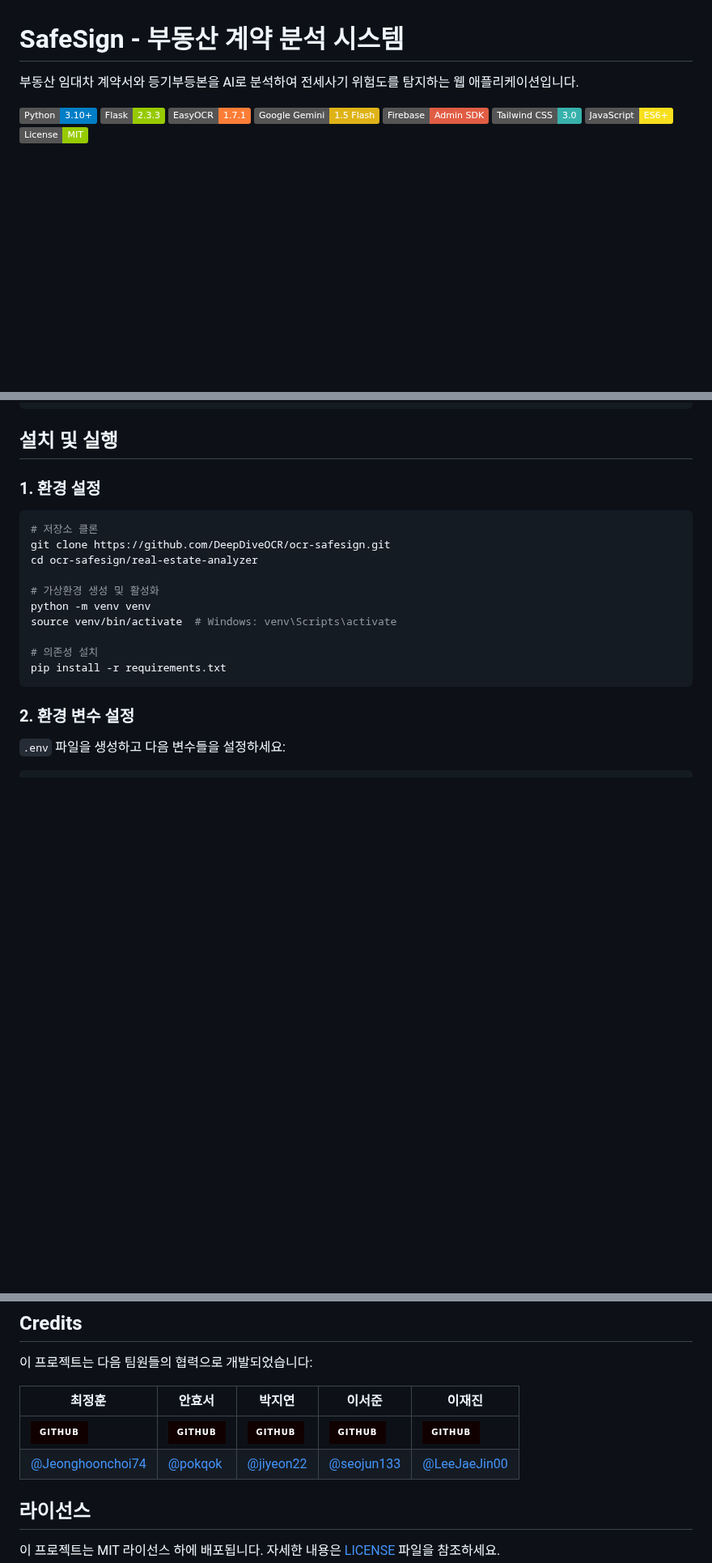
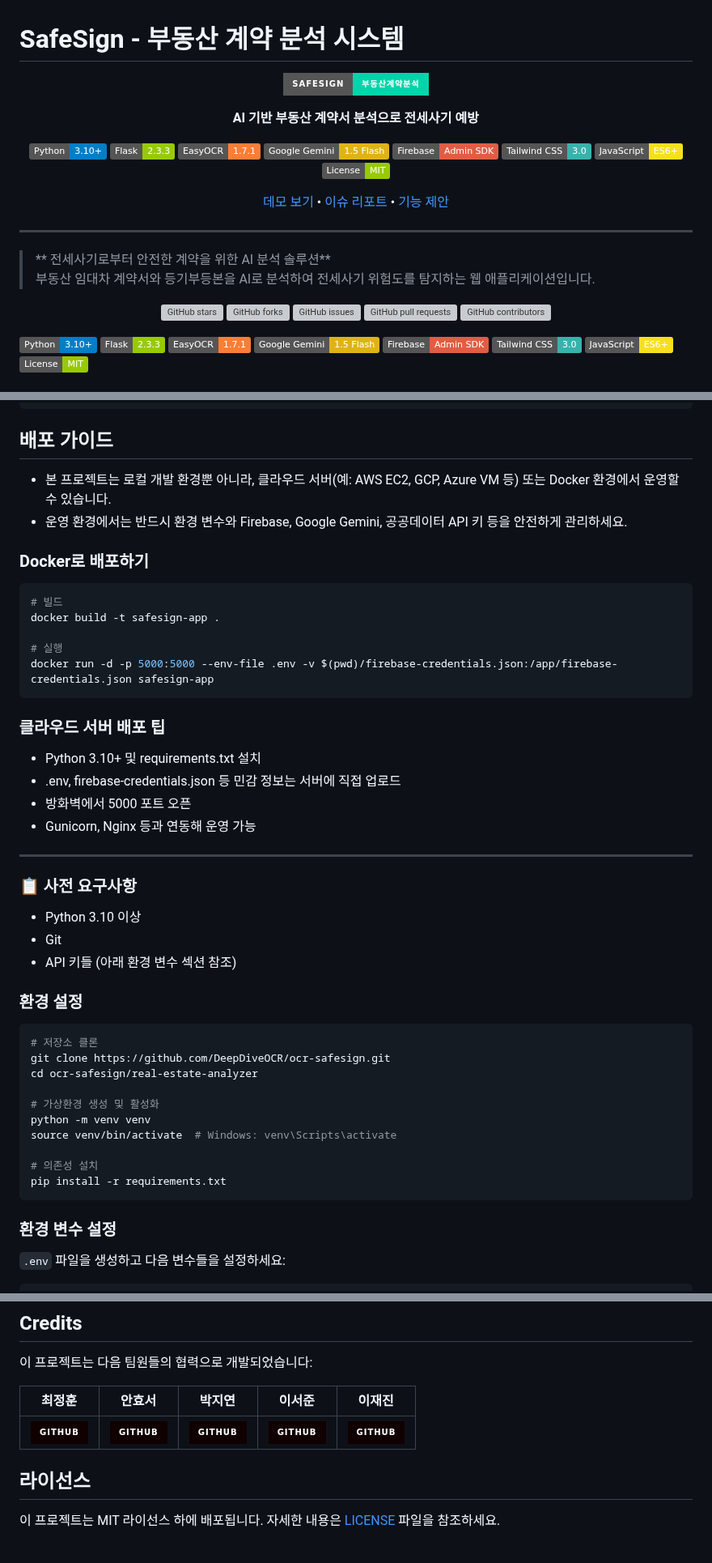
Before and after one commit to DeepDiveOCR/ocr-safesign, a Markdown page: README.md, 3 parts joined by grey strips. Shown at 81% size. Drawn GitHub-style; badges without logos; blank space fills up the shorter version; grey boxes are pictures that could not be loaded.

````diff
--- a/README.md
+++ b/README.md
@@ -1,3 +1,34 @@
 # SafeSign - 부동산 계약 분석 시스템
 
-부동산 임대차 계약서와 등기부등본을 AI로 분석하여 전세사기 위험도를 탐지하는 웹 애플리케이션입니다.
+<div align="center">
+
+![SafeSign Logo](https://img.shields.io/badge/SafeSign-부동산계약분석-00D4AA?style=for-the-badge&logo=shield-check&logoColor=white)
+
+**AI 기반 부동산 계약서 분석으로 전세사기 예방**
+
+[![Python](https://img.shields.io/badge/Python-3.10+-blue.svg)](https://python.org)
+[![Flask](https://img.shields.io/badge/Flask-2.3.3-green.svg)](https://flask.palletsprojects.com/)
+[![EasyOCR](https://img.shields.io/badge/EasyOCR-1.7.1-orange.svg)](https://github.com/JaidedAI/EasyOCR)
+[![Google Gemini](https://img.shields.io/badge/Google%20Gemini-1.5%20Flash-yellow.svg)](https://ai.google.dev/gemini)
+[![Firebase](https://img.shields.io/badge/Firebase-Admin%20SDK-red.svg)](https://firebase.google.com/)
+[![Tailwind CSS](https://img.shields.io/badge/Tailwind%20CSS-3.0-38B2AC.svg)](https://tailwindcss.com/)
+[![JavaScript](https://img.shields.io/badge/JavaScript-ES6+-F7DF1E.svg)](https://developer.mozilla.org/en-US/docs/Web/JavaScript)
+[![MIT License](https://img.shields.io/badge/License-MIT-green.svg)](LICENSE)
+
+[데모 보기](추가예정) • [이슈 리포트](https://github.com/DeepDiveOCR/ocr-safesign/issues) • [기능 제안](https://github.com/DeepDiveOCR/ocr-safesign/issues)
+
+</div>
+
+---
+
+> ** 전세사기로부터 안전한 계약을 위한 AI 분석 솔루션**
+> 부동산 임대차 계약서와 등기부등본을 AI로 분석하여 전세사기 위험도를 탐지하는 웹 애플리케이션입니다.
+
+<div align="center">
+
+![GitHub stars](https://img.shields.io/github/stars/DeepDiveOCR/ocr-safesign?style=social)
+![GitHub forks](https://img.shields.io/github/forks/DeepDiveOCR/ocr-safesign?style=social)
+![GitHub issues](https://img.shields.io/github/issues/DeepDiveOCR/ocr-safesign)
+![GitHub pull requests](https://img.shields.io/github/issues-pr/DeepDiveOCR/ocr-safesign)
+![GitHub contributors](https://img.shields.io/github/contributors/DeepDiveOCR/ocr-safesign)
+
@@ -93,9 +147,35 @@ real-estate-analyzer/
     └── index.html          # 메인 페이지
 ```
 
-## 설치 및 실행
+## 배포 가이드
 
-### 1. 환경 설정
+- 본 프로젝트는 로컬 개발 환경뿐 아니라, 클라우드 서버(예: AWS EC2, GCP, Azure VM 등) 또는 Docker 환경에서 운영할 수 있습니다.
+- 운영 환경에서는 반드시 환경 변수와 Firebase, Google Gemini, 공공데이터 API 키 등을 안전하게 관리하세요.
+
+### Docker로 배포하기
+
+```bash
+# 빌드
+docker build -t safesign-app .
+
+# 실행
+docker run -d -p 5000:5000 --env-file .env -v $(pwd)/firebase-credentials.json:/app/firebase-credentials.json safesign-app
+```
+
+### 클라우드 서버 배포 팁
+- Python 3.10+ 및 requirements.txt 설치
+- .env, firebase-credentials.json 등 민감 정보는 서버에 직접 업로드
+- 방화벽에서 5000 포트 오픈
+- Gunicorn, Nginx 등과 연동해 운영 가능
+
+---
+
+### 📋 **사전 요구사항**
+- Python 3.10 이상
+- Git
+- API 키들 (아래 환경 변수 섹션 참조)
+
+###  **환경 설정**
 ```bash
 # 저장소 클론
 git clone https://github.com/DeepDiveOCR/ocr-safesign.git
@@ -109,7 +189,7 @@ source venv/bin/activate  # Windows: venv\Scripts\activate
 pip install -r requirements.txt
 ```
 
-### 2. 환경 변수 설정
+###  **환경 변수 설정**
 `.env` 파일을 생성하고 다음 변수들을 설정하세요:
 
 ```env
@@ -193,7 +279,6 @@ python app.py
 | 최정훈 | 안효서 | 박지연 | 이서준 | 이재진 |
 |--------|--------|--------|--------|--------|
 | [![GitHub](https://img.shields.io/badge/GitHub-100000?style=for-the-badge&logo=github&logoColor=white)](https://github.com/Jeonghoonchoi74) | [![GitHub](https://img.shields.io/badge/GitHub-100000?style=for-the-badge&logo=github&logoColor=white)](https://github.com/pokqok) | [![GitHub](https://img.shields.io/badge/GitHub-100000?style=for-the-badge&logo=github&logoColor=white)](https://github.com/jiyeon22) | [![GitHub](https://img.shields.io/badge/GitHub-100000?style=for-the-badge&logo=github&logoColor=white)](https://github.com/seojun133) | [![GitHub](https://img.shields.io/badge/GitHub-100000?style=for-the-badge&logo=github&logoColor=white)](https://github.com/LeeJaeJin00) |
-| [@Jeonghoonchoi74](https://github.com/Jeonghoonchoi74) | [@pokqok](https://github.com/pokqok) | [@jiyeon22](https://github.com/jiyeon22) | [@seojun133](https://github.com/seojun133) | [@LeeJaeJin00](https://github.com/LeeJaeJin00) |
 
 ## 라이선스
 
````
Also changed, not shown: other parts of README.md (+76 -47 lines).
